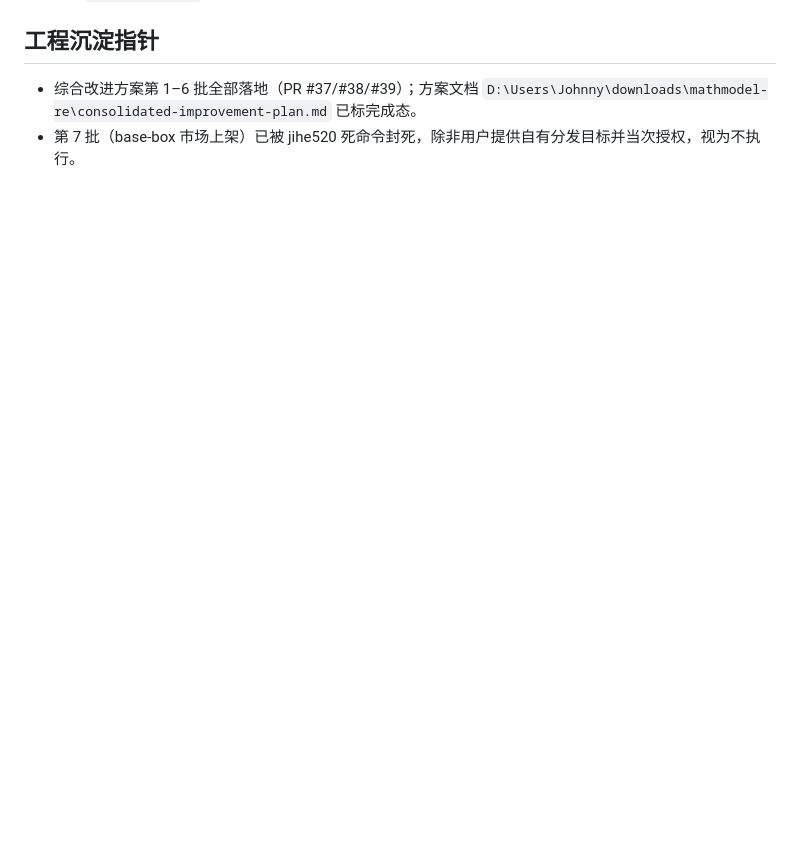
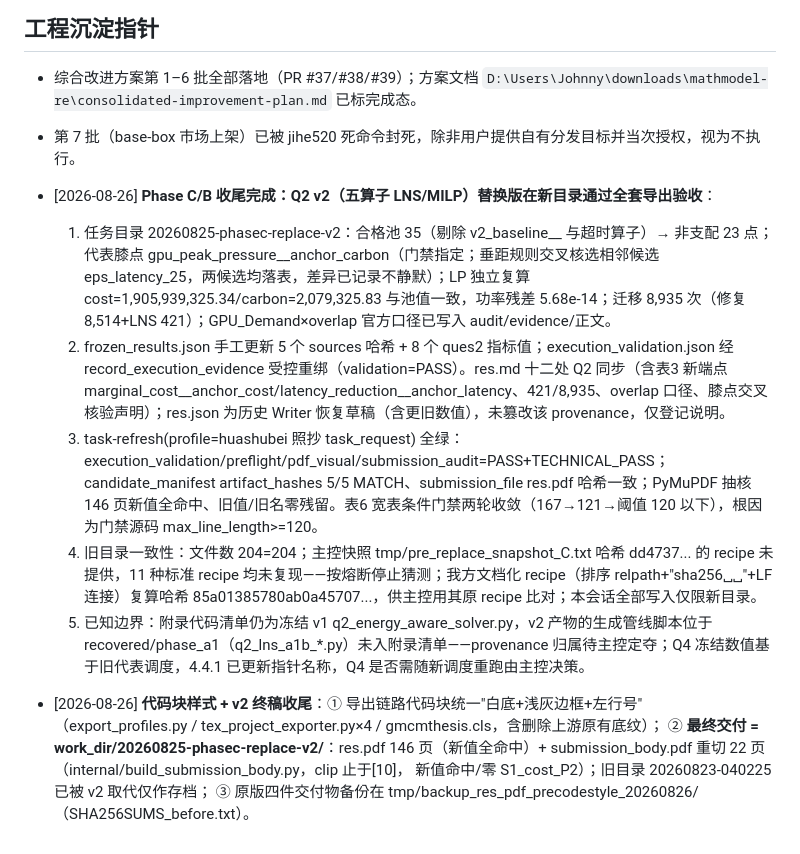
Before and after one commit to john0123412/MathModelAgent, a Markdown page: AGENT_MEMORY.md, the part around the change. Rendered like a GitHub page; blank space fills up the shorter version.

Commit message:
docs: 记录华数杯v2基线终稿收尾与代码块样式变更

```diff
--- a/AGENT_MEMORY.md
+++ b/AGENT_MEMORY.md
@@ -49,3 +49,17 @@
 - 综合改进方案第 1–6 批全部落地（PR #37/#38/#39）；方案文档
   `D:\Users\Johnny\downloads\mathmodel-re\consolidated-improvement-plan.md` 已标完成态。
 - 第 7 批（base-box 市场上架）已被 jihe520 死命令封死，除非用户提供自有分发目标并当次授权，视为不执行。
+
+- [2026-08-26] **Phase C/B 收尾完成：Q2 v2（五算子 LNS/MILP）替换版在新目录通过全套导出验收**：
+  1. 任务目录 20260825-phasec-replace-v2：合格池 35（剔除 v2_baseline__ 与超时算子）→ 非支配 23 点；代表膝点 gpu_peak_pressure__anchor_carbon（门禁指定；垂距规则交叉核选相邻候选 eps_latency_25，两候选均落表，差异已记录不静默）；LP 独立复算 cost=1,905,939,325.34/carbon=2,079,325.83 与池值一致，功率残差 5.68e-14；迁移 8,935 次（修复 8,514+LNS 421）；GPU_Demand×overlap 官方口径已写入 audit/evidence/正文。
+  2. frozen_results.json 手工更新 5 个 sources 哈希 + 8 个 ques2 指标值；execution_validation.json 经 record_execution_evidence 受控重绑（validation=PASS）。res.md 十二处 Q2 同步（含表3 新端点 marginal_cost__anchor_cost/latency_reduction__anchor_latency、421/8,935、overlap 口径、膝点交叉核验声明）；res.json 为历史 Writer 恢复草稿（含更旧数值），未篡改该 provenance，仅登记说明。
+  3. task-refresh(profile=huashubei 照抄 task_request) 全绿：execution_validation/preflight/pdf_visual/submission_audit=PASS+TECHNICAL_PASS；candidate_manifest artifact_hashes 5/5 MATCH、submission_file res.pdf 哈希一致；PyMuPDF 抽核 146 页新值全命中、旧值/旧名零残留。表6 宽表条件门禁两轮收敛（167→121→阈值 120 以下），根因为门禁源码 max_line_length>=120。
+  4. 旧目录一致性：文件数 204=204；主控快照 tmp/pre_replace_snapshot_C.txt 哈希 dd4737... 的 recipe 未提供，11 种标准 recipe 均未复现——按熔断停止猜测；我方文档化 recipe（排序 relpath+"sha256␣␣"+LF 连接）复算哈希 85a01385780ab0a45707...，供主控用其原 recipe 比对；本会话全部写入仅限新目录。
+  5. 已知边界：附录代码清单仍为冻结 v1 q2_energy_aware_solver.py，v2 产物的生成管线脚本位于 recovered/phase_a1（q2_lns_a1b_*.py）未入附录清单——provenance 归属待主控定夺；Q4 冻结数值基于旧代表调度，4.4.1 已更新指针名称，Q4 是否需随新调度重跑由主控决策。
+
+- [2026-08-26] **代码块样式 + v2 终稿收尾**：① 导出链路代码块统一"白底+浅灰边框+左行号"
+  （export_profiles.py / tex_project_exporter.py×4 / gmcmthesis.cls，含删除上游原有底纹）；
+  ② **最终交付 = work_dir/20260825-phasec-replace-v2/**：res.pdf 146 页（新值全命中）+
+  submission_body.pdf 重切 22 页（internal/build_submission_body.py，clip 止于[10]，
+  新值命中/零 S1_cost_P2）；旧目录 20260823-040225 已被 v2 取代仅作存档；
+  ③ 原版四件交付物备份在 tmp/backup_res_pdf_precodestyle_20260826/（SHA256SUMS_before.txt）。
```
Also changed, not shown: docs/md/PDF模板导出说明.md (+9 -0 lines).
